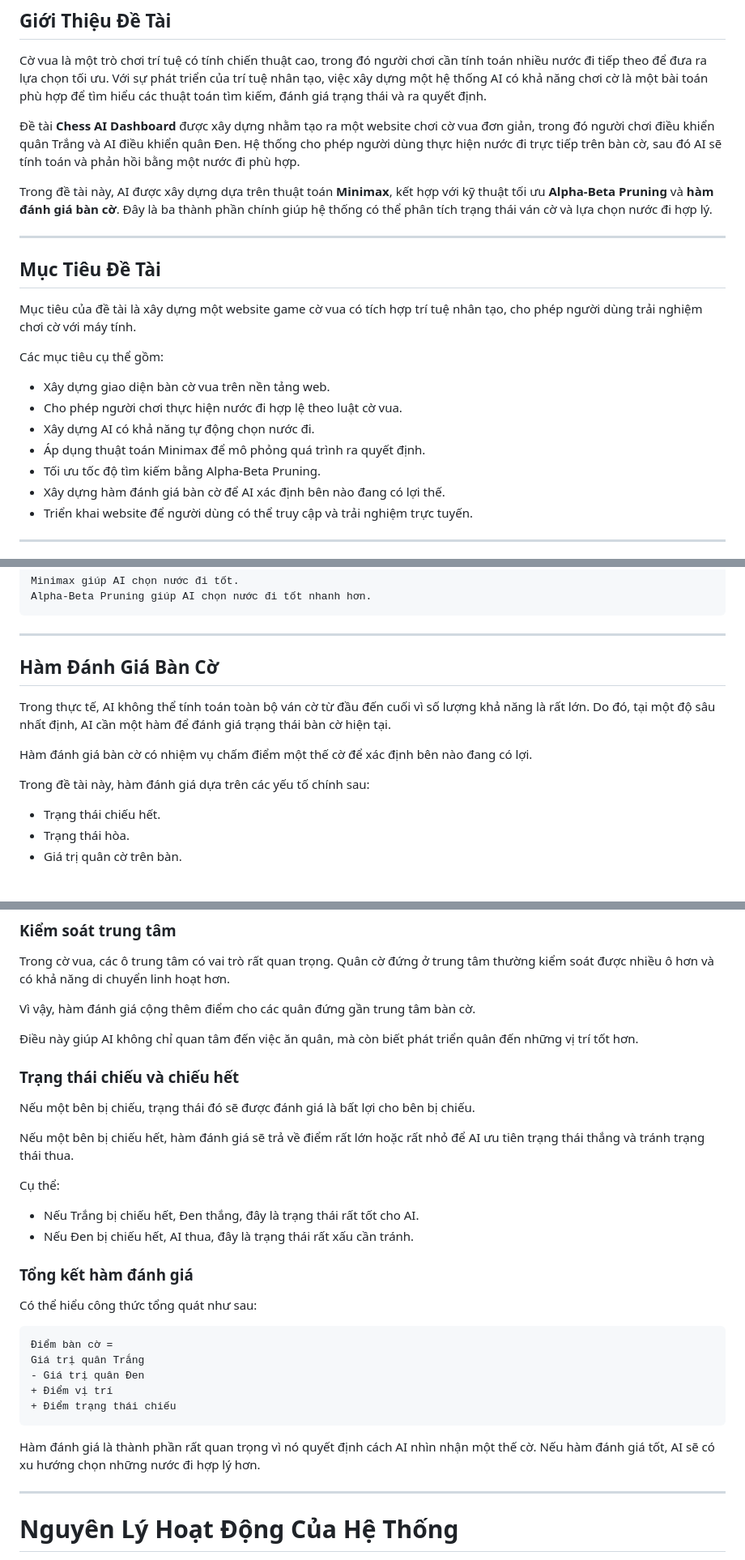
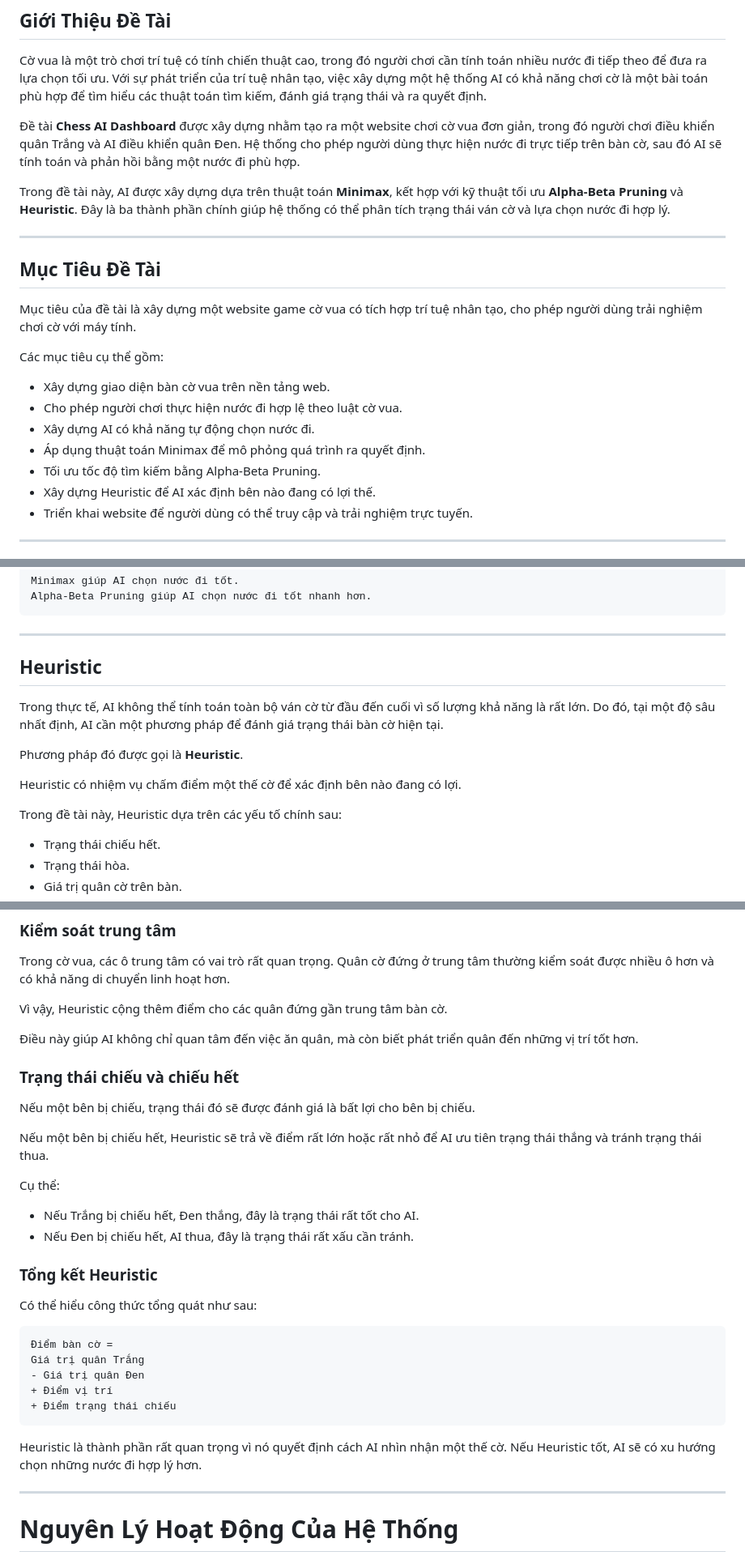
Before and after one commit to TuiTenDoan/chess-ai-dashboard, a Markdown page: README.md, 3 parts joined by grey strips. Shown at 81% size. GitHub-like rendering; blank space fills up the shorter version.

Commit message:
Update README content

````diff
--- a/README.md
+++ b/README.md
@@ -12,7 +12,7 @@ Cờ vua là một trò chơi trí tuệ có tính chiến thuật cao, trong đ
 
 Đề tài **Chess AI Dashboard** được xây dựng nhằm tạo ra một website chơi cờ vua đơn giản, trong đó người chơi điều khiển quân Trắng và AI điều khiển quân Đen. Hệ thống cho phép người dùng thực hiện nước đi trực tiếp trên bàn cờ, sau đó AI sẽ tính toán và phản hồi bằng một nước đi phù hợp.
 
-Trong đề tài này, AI được xây dựng dựa trên thuật toán **Minimax**, kết hợp với kỹ thuật tối ưu **Alpha-Beta Pruning** và **hàm đánh giá bàn cờ**. Đây là ba thành phần chính giúp hệ thống có thể phân tích trạng thái ván cờ và lựa chọn nước đi hợp lý.
+Trong đề tài này, AI được xây dựng dựa trên thuật toán **Minimax**, kết hợp với kỹ thuật tối ưu **Alpha-Beta Pruning** và **Heuristic**. Đây là ba thành phần chính giúp hệ thống có thể phân tích trạng thái ván cờ và lựa chọn nước đi hợp lý.
 
 ---
 
@@ -27,7 +27,7 @@ Các mục tiêu cụ thể gồm:
 * Xây dựng AI có khả năng tự động chọn nước đi.
 * Áp dụng thuật toán Minimax để mô phỏng quá trình ra quyết định.
 * Tối ưu tốc độ tìm kiếm bằng Alpha-Beta Pruning.
-* Xây dựng hàm đánh giá bàn cờ để AI xác định bên nào đang có lợi thế.
+* Xây dựng Heuristic để AI xác định bên nào đang có lợi thế.
 * Triển khai website để người dùng có thể truy cập và trải nghiệm trực tuyến.
 
 ---
@@ -239,13 +239,15 @@ Alpha-Beta Pruning giúp AI chọn nước đi tốt nhanh hơn.
 
 ---
 
-## Hàm Đánh Giá Bàn Cờ
+## Heuristic
 
-Trong thực tế, AI không thể tính toán toàn bộ ván cờ từ đầu đến cuối vì số lượng khả năng là rất lớn. Do đó, tại một độ sâu nhất định, AI cần một hàm để đánh giá trạng thái bàn cờ hiện tại.
+Trong thực tế, AI không thể tính toán toàn bộ ván cờ từ đầu đến cuối vì số lượng khả năng là rất lớn. Do đó, tại một độ sâu nhất định, AI cần một phương pháp để đánh giá trạng thái bàn cờ hiện tại.
 
-Hàm đánh giá bàn cờ có nhiệm vụ chấm điểm một thế cờ để xác định bên nào đang có lợi.
+Phương pháp đó được gọi là **Heuristic**.
 
-Trong đề tài này, hàm đánh giá dựa trên các yếu tố chính sau:
+Heuristic có nhiệm vụ chấm điểm một thế cờ để xác định bên nào đang có lợi.
+
+Trong đề tài này, Heuristic dựa trên các yếu tố chính sau:
 
 * Trạng thái chiếu hết.
 * Trạng thái hòa.
@@ -284,7 +286,7 @@ Vì AI điều khiển quân Đen, nên AI sẽ ưu tiên những trạng thái
 
 Trong cờ vua, các ô trung tâm có vai trò rất quan trọng. Quân cờ đứng ở trung tâm thường kiểm soát được nhiều ô hơn và có khả năng di chuyển linh hoạt hơn.
 
-Vì vậy, hàm đánh giá cộng thêm điểm cho các quân đứng gần trung tâm bàn cờ.
+Vì vậy, Heuristic cộng thêm điểm cho các quân đứng gần trung tâm bàn cờ.
 
 Điều này giúp AI không chỉ quan tâm đến việc ăn quân, mà còn biết phát triển quân đến những vị trí tốt hơn.
 
@@ -292,14 +294,14 @@ Vì vậy, hàm đánh giá cộng thêm điểm cho các quân đứng gần tr
 
 Nếu một bên bị chiếu, trạng thái đó sẽ được đánh giá là bất lợi cho bên bị chiếu.
 
-Nếu một bên bị chiếu hết, hàm đánh giá sẽ trả về điểm rất lớn hoặc rất nhỏ để AI ưu tiên trạng thái thắng và tránh trạng thái thua.
+Nếu một bên bị chiếu hết, Heuristic sẽ trả về điểm rất lớn hoặc rất nhỏ để AI ưu tiên trạng thái thắng và tránh trạng thái thua.
 
 Cụ thể:
 
 * Nếu Trắng bị chiếu hết, Đen thắng, đây là trạng thái rất tốt cho AI.
 * Nếu Đen bị chiếu hết, AI thua, đây là trạng thái rất xấu cần tránh.
 
-### Tổng kết hàm đánh giá
+### Tổng kết Heuristic
 
 Có thể hiểu công thức tổng quát như sau:
 
@@ -311,7 +313,7 @@ Giá trị quân Trắng
 + Điểm trạng thái chiếu
 ```
 
-Hàm đánh giá là thành phần rất quan trọng vì nó quyết định cách AI nhìn nhận một thế cờ. Nếu hàm đánh giá tốt, AI sẽ có xu hướng chọn những nước đi hợp lý hơn.
+Heuristic là thành phần rất quan trọng vì nó quyết định cách AI nhìn nhận một thế cờ. Nếu Heuristic tốt, AI sẽ có xu hướng chọn những nước đi hợp lý hơn.
 
 ---
 
````
Also changed, not shown: other parts of README.md (+2 -2 lines).
